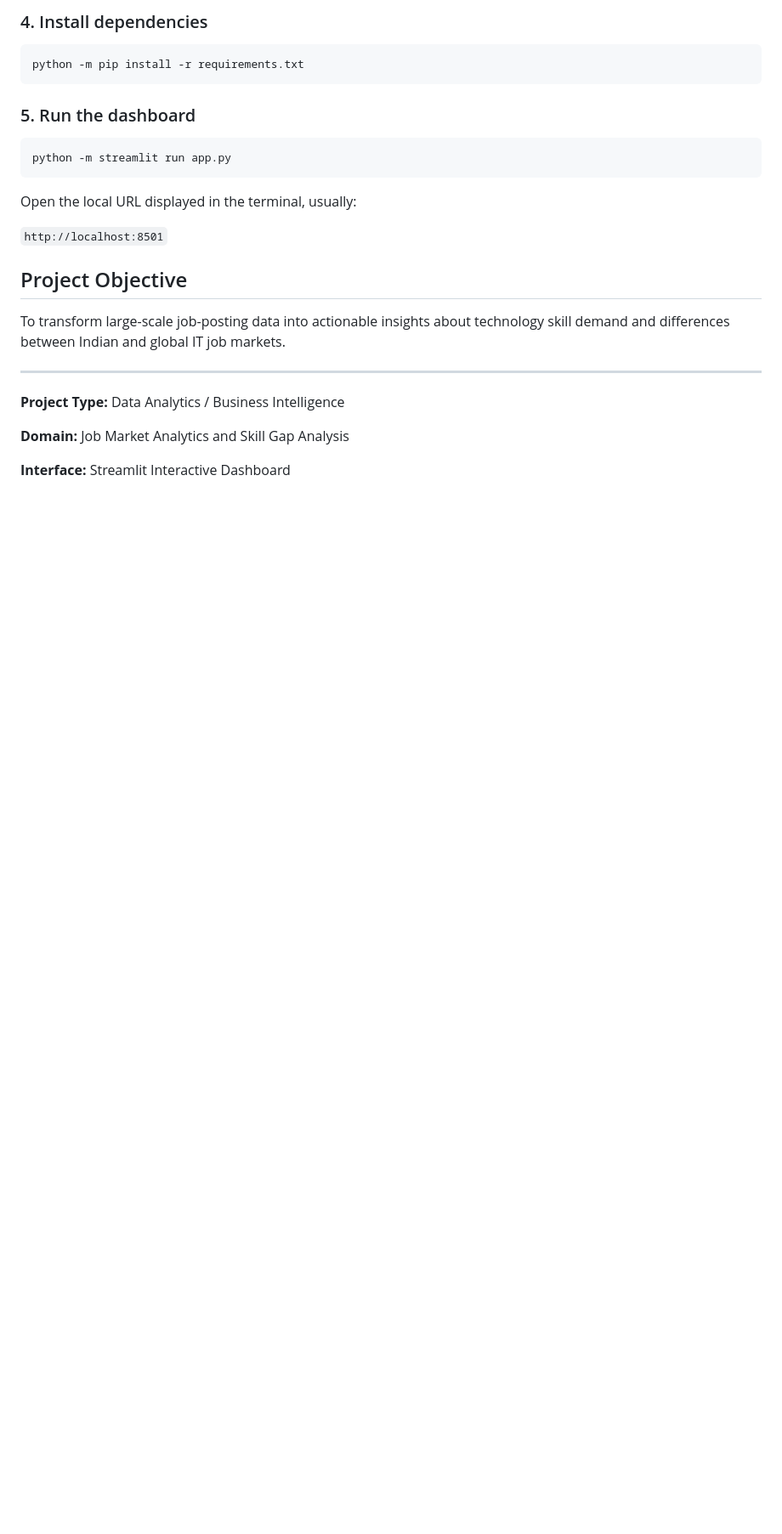
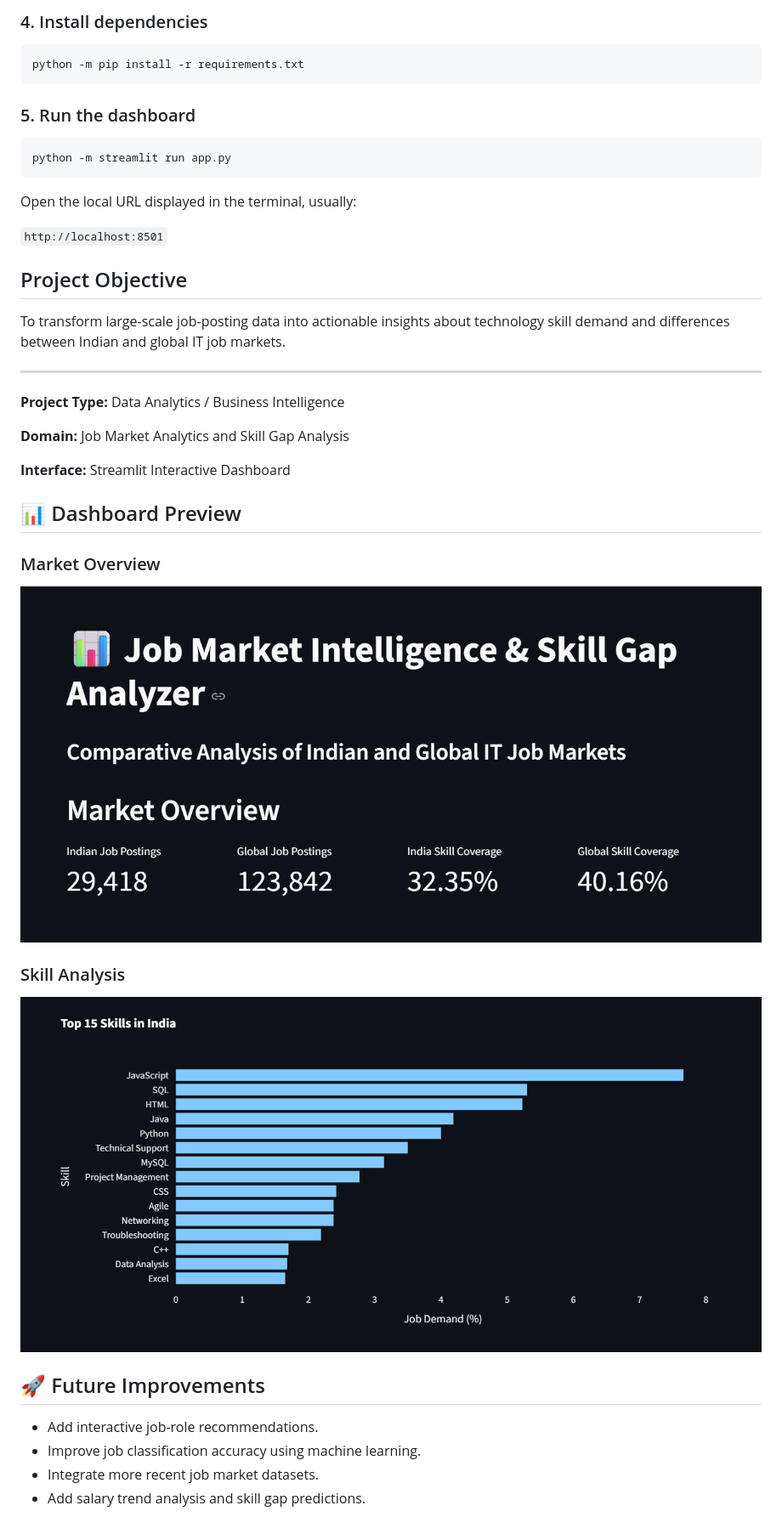
Before and after one commit to rakshithamaddala128/job-market-intelligence, a Markdown page: README.md, the part around the change. Shown at 85% size. GitHub-like rendering; pictures changed too: screenshots/dashboard_overview.png (added), screenshots/skill_analysis.png (added); blank space fills up the shorter version.

Commit message:
Add dashboard screenshots and improve documentation

```diff
--- a/README.md
+++ b/README.md
@@ -166,3 +166,18 @@ To transform large-scale job-posting data into actionable insights about technol
 **Domain:** Job Market Analytics and Skill Gap Analysis
 
 **Interface:** Streamlit Interactive Dashboard
+
+## 📊 Dashboard Preview
+
+### Market Overview
+![Dashboard Overview](screenshots/dashboard_overview.png)
+
+### Skill Analysis
+![Skill Analysis](screenshots/skill_analysis.png)
+
+## 🚀 Future Improvements
+
+- Add interactive job-role recommendations.
+- Improve job classification accuracy using machine learning.
+- Integrate more recent job market datasets.
+- Add salary trend analysis and skill gap predictions.
```
